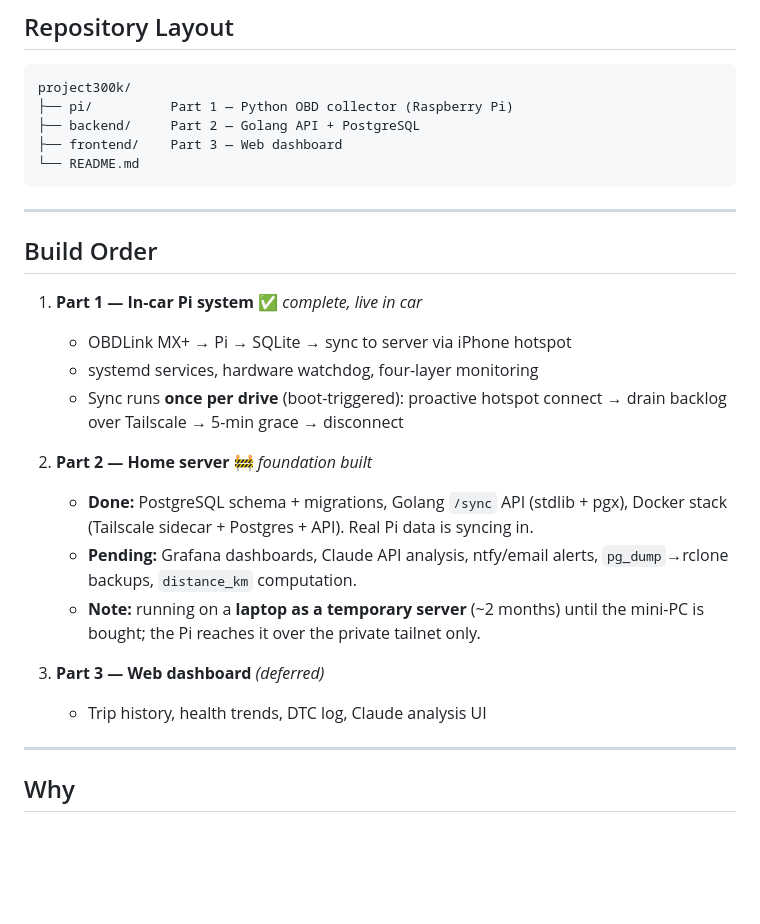
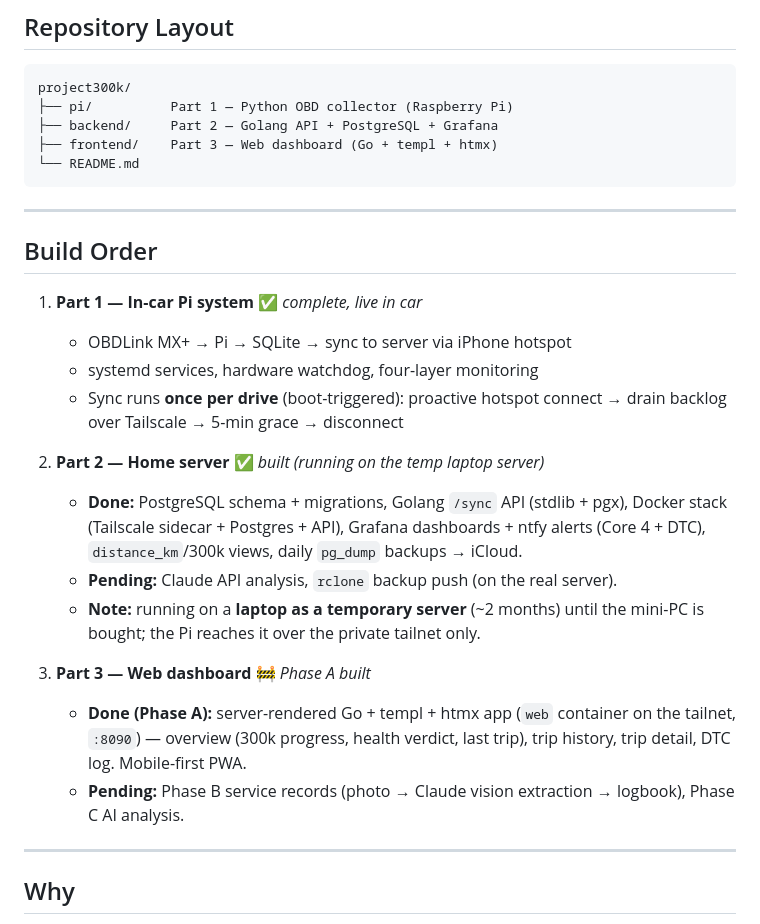
Before and after one commit to thisisbalu/project300k, a Markdown page: README.md, the part around the change. GitHub-like rendering; blank space fills up the shorter version.

Commit message:
docs: mark Part 2 built and Part 3 Phase A complete

````diff
--- a/README.md
+++ b/README.md
@@ -209,8 +209,8 @@ Returns: Red / Yellow / Green flags + plain English diagnosis.
 ```
 project300k/
 ├── pi/          Part 1 — Python OBD collector (Raspberry Pi)
-├── backend/     Part 2 — Golang API + PostgreSQL
-├── frontend/    Part 3 — Web dashboard
+├── backend/     Part 2 — Golang API + PostgreSQL + Grafana
+├── frontend/    Part 3 — Web dashboard (Go + templ + htmx)
 └── README.md
 ```
 
@@ -224,16 +224,20 @@ project300k/
    - Sync runs **once per drive** (boot-triggered): proactive hotspot connect →
      drain backlog over Tailscale → 5-min grace → disconnect
 
-2. **Part 2 — Home server** 🚧 *foundation built*
+2. **Part 2 — Home server** ✅ *built (running on the temp laptop server)*
    - **Done:** PostgreSQL schema + migrations, Golang `/sync` API (stdlib + pgx),
-     Docker stack (Tailscale sidecar + Postgres + API). Real Pi data is syncing in.
-   - **Pending:** Grafana dashboards, Claude API analysis, ntfy/email alerts,
-     `pg_dump`→rclone backups, `distance_km` computation.
+     Docker stack (Tailscale sidecar + Postgres + API), Grafana dashboards + ntfy
+     alerts (Core 4 + DTC), `distance_km`/300k views, daily `pg_dump` backups → iCloud.
+   - **Pending:** Claude API analysis, `rclone` backup push (on the real server).
    - **Note:** running on a **laptop as a temporary server** (~2 months) until the
      mini-PC is bought; the Pi reaches it over the private tailnet only.
 
-3. **Part 3 — Web dashboard** *(deferred)*
-   - Trip history, health trends, DTC log, Claude analysis UI
+3. **Part 3 — Web dashboard** 🚧 *Phase A built*
+   - **Done (Phase A):** server-rendered Go + templ + htmx app (`web` container on the
+     tailnet, `:8090`) — overview (300k progress, health verdict, last trip), trip
+     history, trip detail, DTC log. Mobile-first PWA.
+   - **Pending:** Phase B service records (photo → Claude vision extraction → logbook),
+     Phase C AI analysis.
 
 ---
 
````
Also changed, not shown: CLAUDE.md (+10 -6 lines).
